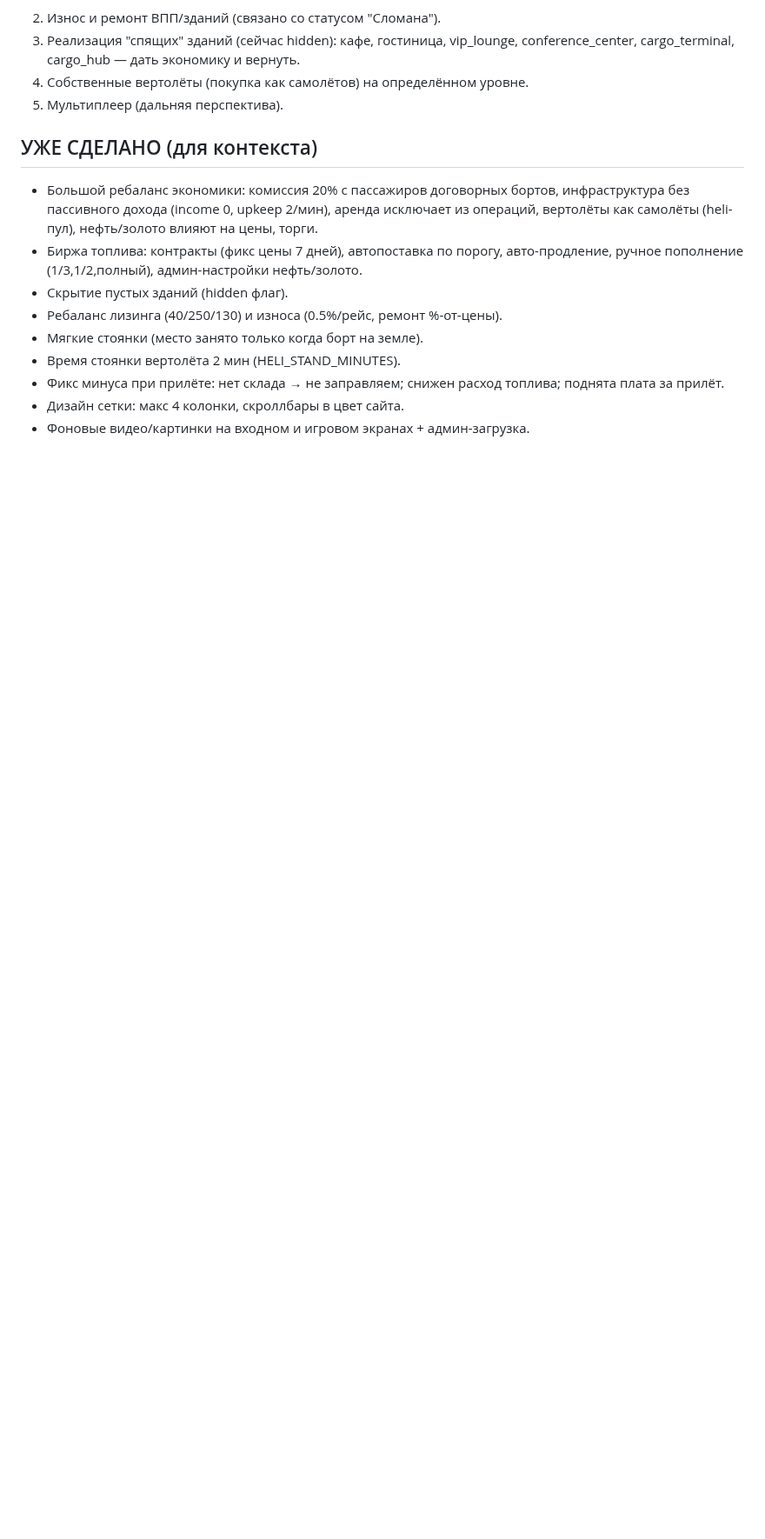
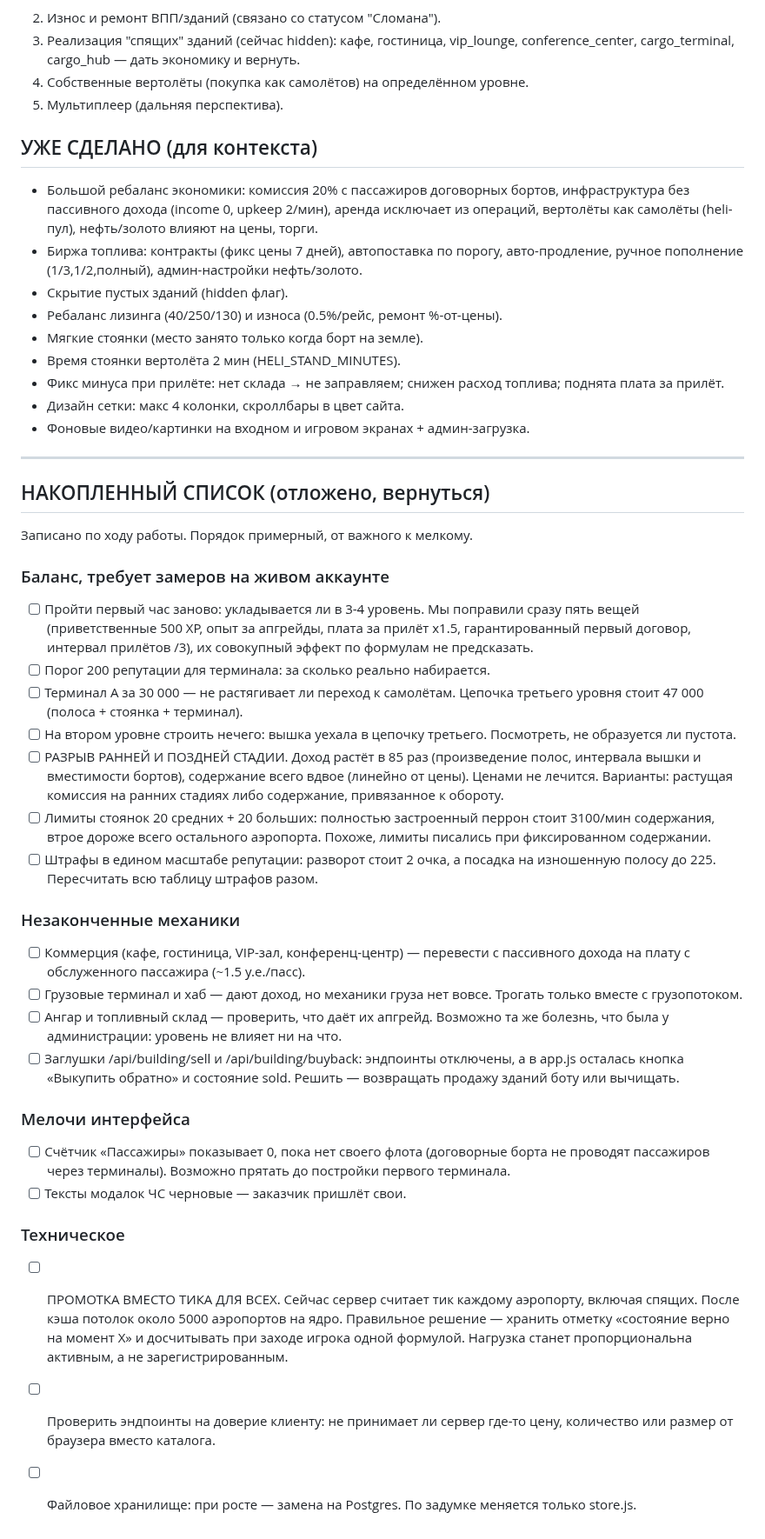
Before and after one commit to souljourneyair/Soul-journey, a Markdown page: docs/TODO.md, the part around the change. Shown at 87% size. GitHub-like rendering; blank space fills up the shorter version.

Commit message:
TODO: накопленный список отложенных задач
Записаны задачи, всплывшие по ходу работы и отложенные: замеры баланса на
живом аккаунте, разрыв между ранней и поздней стадией, незаконченные механики
(коммерция, груз, апгрейды ангара и склада), мелочи интерфейса и техническое —
промотка вместо тика для всех, проверка доверия клиенту, переезд на Postgres.

Хранится в репозитории, а не в переписке: так переживёт и потерянный чат, и
смену устройства.

```diff
--- a/docs/TODO.md
+++ b/docs/TODO.md
@@ -52,3 +52,56 @@ tower 3, stand_small 10, stand_medium 20, stand_large 20, fuel_depot 3, терм
   поднята плата за прилёт.
 - Дизайн сетки: макс 4 колонки, скроллбары в цвет сайта.
 - Фоновые видео/картинки на входном и игровом экранах + админ-загрузка.
+
+---
+
+## НАКОПЛЕННЫЙ СПИСОК (отложено, вернуться)
+Записано по ходу работы. Порядок примерный, от важного к мелкому.
+
+### Баланс, требует замеров на живом аккаунте
+- [ ] Пройти первый час заново: укладывается ли в 3-4 уровень. Мы поправили
+      сразу пять вещей (приветственные 500 XP, опыт за апгрейды, плата за
+      прилёт x1.5, гарантированный первый договор, интервал прилётов /3), их
+      совокупный эффект по формулам не предсказать.
+- [ ] Порог 200 репутации для терминала: за сколько реально набирается.
+- [ ] Терминал A за 30 000 — не растягивает ли переход к самолётам. Цепочка
+      третьего уровня стоит 47 000 (полоса + стоянка + терминал).
+- [ ] На втором уровне строить нечего: вышка уехала в цепочку третьего.
+      Посмотреть, не образуется ли пустота.
+- [ ] РАЗРЫВ РАННЕЙ И ПОЗДНЕЙ СТАДИИ. Доход растёт в 85 раз (произведение
+      полос, интервала вышки и вместимости бортов), содержание всего вдвое
+      (линейно от цены). Ценами не лечится. Варианты: растущая комиссия на
+      ранних стадиях либо содержание, привязанное к обороту.
+- [ ] Лимиты стоянок 20 средних + 20 больших: полностью застроенный перрон
+      стоит 3100/мин содержания, втрое дороже всего остального аэропорта.
+      Похоже, лимиты писались при фиксированном содержании.
+- [ ] Штрафы в едином масштабе репутации: разворот стоит 2 очка, а посадка на
+      изношенную полосу до 225. Пересчитать всю таблицу штрафов разом.
+
+### Незаконченные механики
+- [ ] Коммерция (кафе, гостиница, VIP-зал, конференц-центр) — перевести с
+      пассивного дохода на плату с обслуженного пассажира (~1.5 у.е./пасс).
+- [ ] Грузовые терминал и хаб — дают доход, но механики груза нет вовсе.
+      Трогать только вместе с грузопотоком.
+- [ ] Ангар и топливный склад — проверить, что даёт их апгрейд. Возможно та же
+      болезнь, что была у администрации: уровень не влияет ни на что.
+- [ ] Заглушки /api/building/sell и /api/building/buyback: эндпоинты отключены,
+      а в app.js осталась кнопка «Выкупить обратно» и состояние sold. Решить —
+      возвращать продажу зданий боту или вычищать.
+
+### Мелочи интерфейса
+- [ ] Счётчик «Пассажиры» показывает 0, пока нет своего флота (договорные борта
+      не проводят пассажиров через терминалы). Возможно прятать до постройки
+      первого терминала.
+- [ ] Тексты модалок ЧС черновые — заказчик пришлёт свои.
+
+### Техническое
+- [ ] ПРОМОТКА ВМЕСТО ТИКА ДЛЯ ВСЕХ. Сейчас сервер считает тик каждому
+      аэропорту, включая спящих. После кэша потолок около 5000 аэропортов на
+      ядро. Правильное решение — хранить отметку «состояние верно на момент X»
+      и досчитывать при заходе игрока одной формулой. Нагрузка станет
+      пропорциональна активным, а не зарегистрированным.
+- [ ] Проверить эндпоинты на доверие клиенту: не принимает ли сервер где-то
+      цену, количество или размер от браузера вместо каталога.
+- [ ] Файловое хранилище: при росте — замена на Postgres. По задумке меняется
+      только store.js.
```
